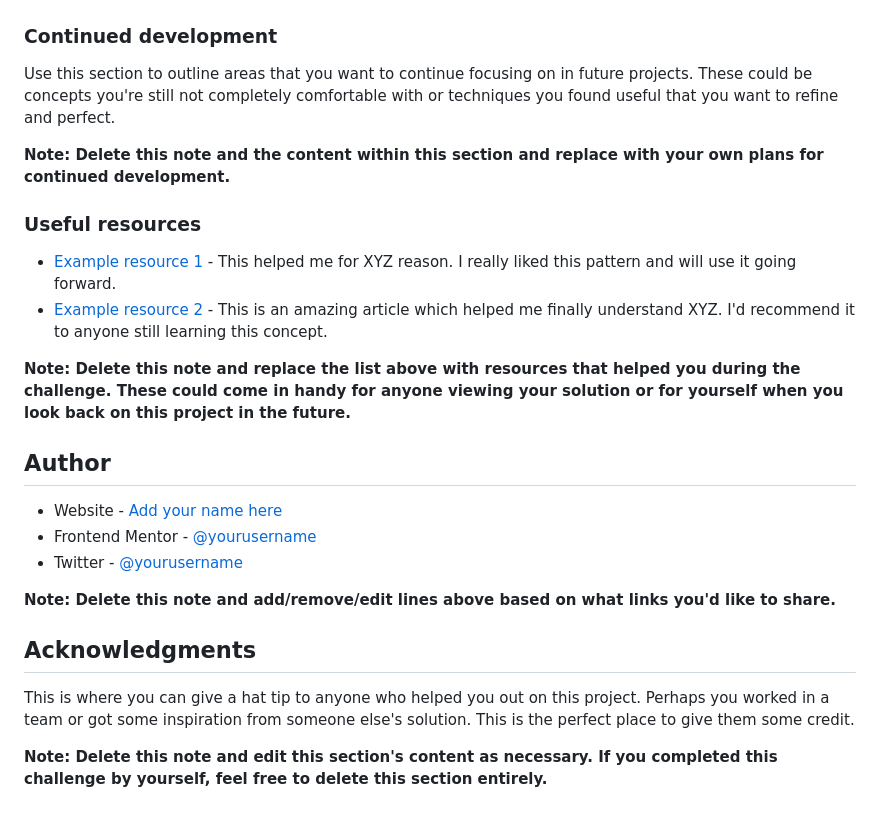
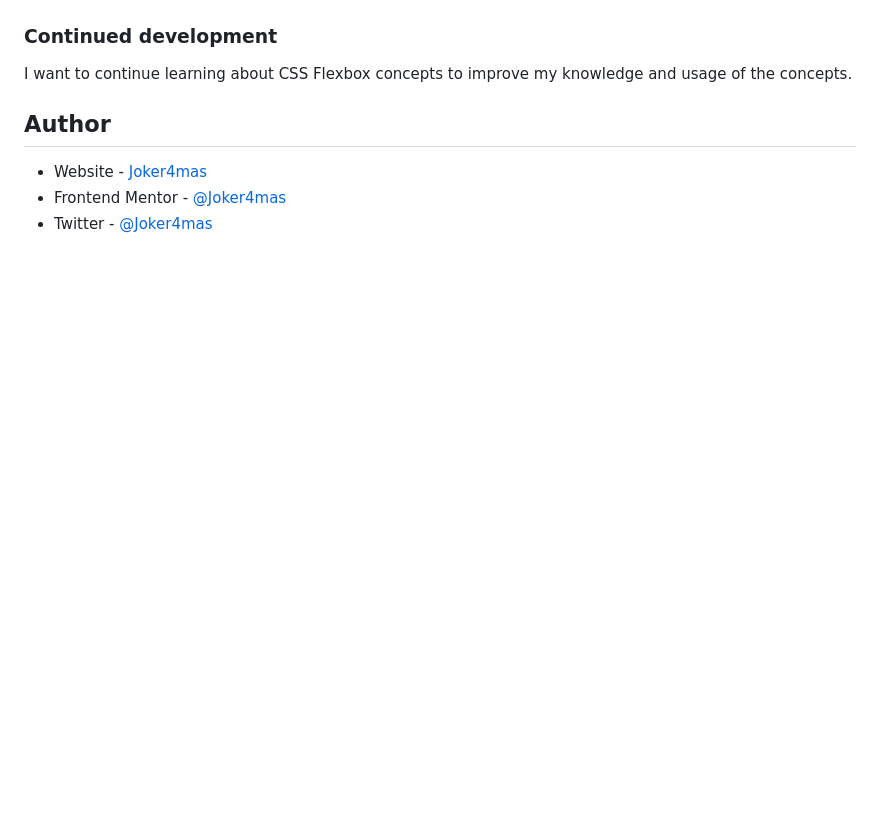
Before and after one commit to Joker4mas/recipe-FE, a Markdown page: README-template.md, the part around the change printed below. Drawn GitHub-style; blank space fills up the shorter version.

```diff
--- a/README-template.md
+++ b/README-template.md
@@ -79,26 +53,8 @@ If you want more help with writing markdown, we'd recommend checking out [The Ma
 ### Continued development
-
-Use this section to outline areas that you want to continue focusing on in future projects. These could be concepts you're still not completely comfortable with or techniques you found useful that you want to refine and perfect.
-
-**Note: Delete this note and the content within this section and replace with your own plans for continued development.**
-
-### Useful resources
-
-- [Example resource 1](https://www.example.com) - This helped me for XYZ reason. I really liked this pattern and will use it going forward.
-- [Example resource 2](https://www.example.com) - This is an amazing article which helped me finally understand XYZ. I'd recommend it to anyone still learning this concept.
-
-**Note: Delete this note and replace the list above with resources that helped you during the challenge. These could come in handy for anyone viewing your solution or for yourself when you look back on this project in the future.**
+I want to continue learning about CSS Flexbox concepts to improve my knowledge and usage of the concepts.
 
 ## Author
 
-- Website - [Add your name here](https://www.your-site.com)
-- Frontend Mentor - [@yourusername](https://www.frontendmentor.io/profile/yourusername)
-- Twitter - [@yourusername](https://www.twitter.com/yourusername)
-
-**Note: Delete this note and add/remove/edit lines above based on what links you'd like to share.**
-
-## Acknowledgments
-
-This is where you can give a hat tip to anyone who helped you out on this project. Perhaps you worked in a team or got some inspiration from someone else's solution. This is the perfect place to give them some credit.
-
-**Note: Delete this note and edit this section's content as necessary. If you completed this challenge by yourself, feel free to delete this section entirely.**
+- Website - [Joker4mas](https://www.github.com/Joker4mas)
+- Frontend Mentor - [@Joker4mas](https://www.frontendmentor.io/profile/Joker4maas)
+- Twitter - [@Joker4mas](https://www.twitter.com/Joker4mas)
```
Also changed, not shown: other parts of README-template.md (+21 -47 lines), assets/images/recipe-desk.png (added).
